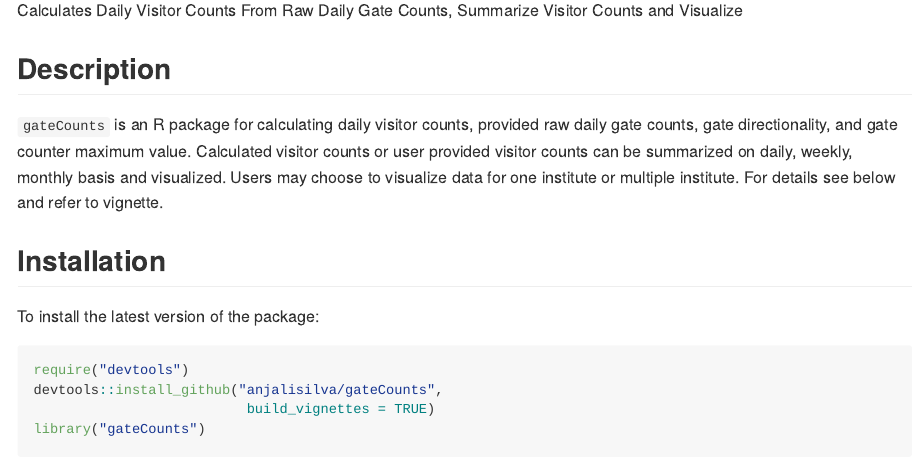
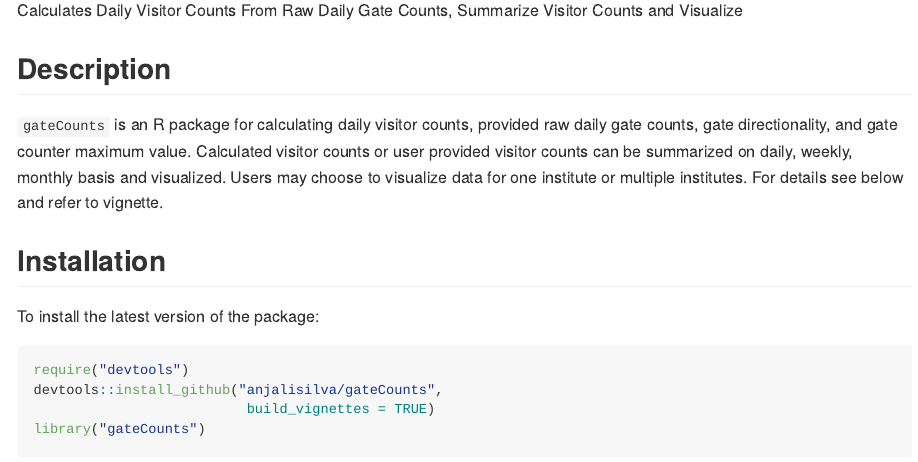
Before and after one commit to anjalisilva/gateCounts, an R Markdown document (README.Rmd): the page in a window 1100 px wide, from 110 px down. The pictures show the output file README.md that the author committed with the source, drawn offline in the style of GitHub; long lines of code are wrapped; badge pictures from the web are left out.

Commit message:
Updated readme content

```diff
--- a/README.Rmd
+++ b/README.Rmd
@@ -29,7 +29,7 @@ count](https://img.shields.io/github/languages/count/anjalisilva/gateCounts)
 <!-- badges: end -->
 
 ## Description
-`gateCounts` is an R package for calculating daily visitor counts, provided raw daily gate counts, gate directionality, and gate counter maximum value. Calculated visitor counts or user provided visitor counts can be summarized on daily, weekly, monthly basis and visualized. Users may choose to visualize data for one institute or multiple institute. For details see below and refer to vignette.
+`gateCounts` is an R package for calculating daily visitor counts, provided raw daily gate counts, gate directionality, and gate counter maximum value. Calculated visitor counts or user provided visitor counts can be summarized on daily, weekly, monthly basis and visualized. Users may choose to visualize data for one institute or multiple institutes. For details see below and refer to vignette.
 
 ## Installation
 
```
Also changed, not shown: README.md.
